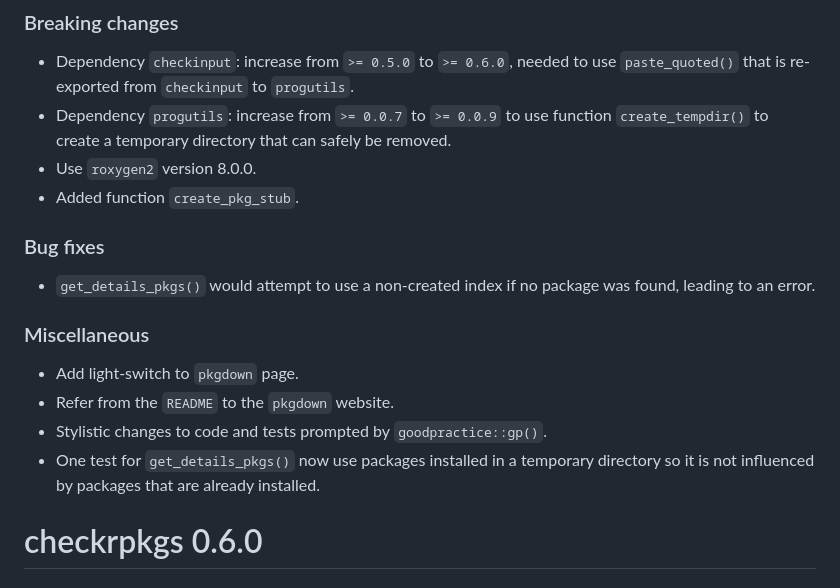
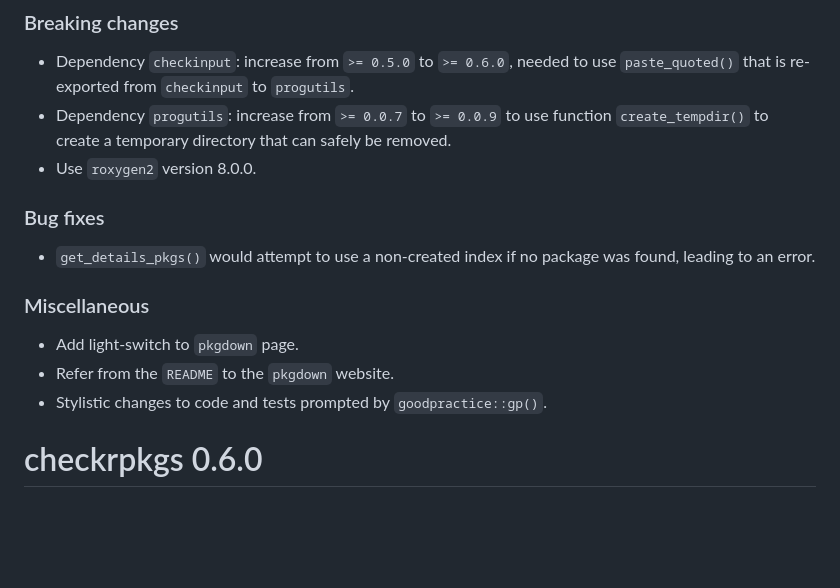
Before and after one commit to JesseAlderliesten/checkrpkgs, a Markdown page: NEWS.md, the part around the change. Drawn GitHub-style; blank space fills up the shorter version.

Commit message:
Removed `create_pkg_stub()` so R cmd check also passes for R 4.1.0.

```diff
--- a/NEWS.md
+++ b/NEWS.md
@@ -6,7 +6,6 @@
 - Dependency `progutils`: increase from `>= 0.0.7` to `>= 0.0.9` to use function
   `create_tempdir()` to create a temporary directory that can safely be removed.
 - Use `roxygen2` version 8.0.0.
-- Added function `create_pkg_stub`.
 
 ### Bug fixes
 - `get_details_pkgs()` would attempt to use a non-created index if no package
@@ -16,8 +15,6 @@
 - Add light-switch to `pkgdown` page.
 - Refer from the `README` to the `pkgdown` website.
 - Stylistic changes to code and tests prompted by `goodpractice::gp()`.
-- One test for `get_details_pkgs()` now use packages installed in a temporary
-  directory so it is not influenced by packages that are already installed.
 
 
 # checkrpkgs 0.6.0
```
